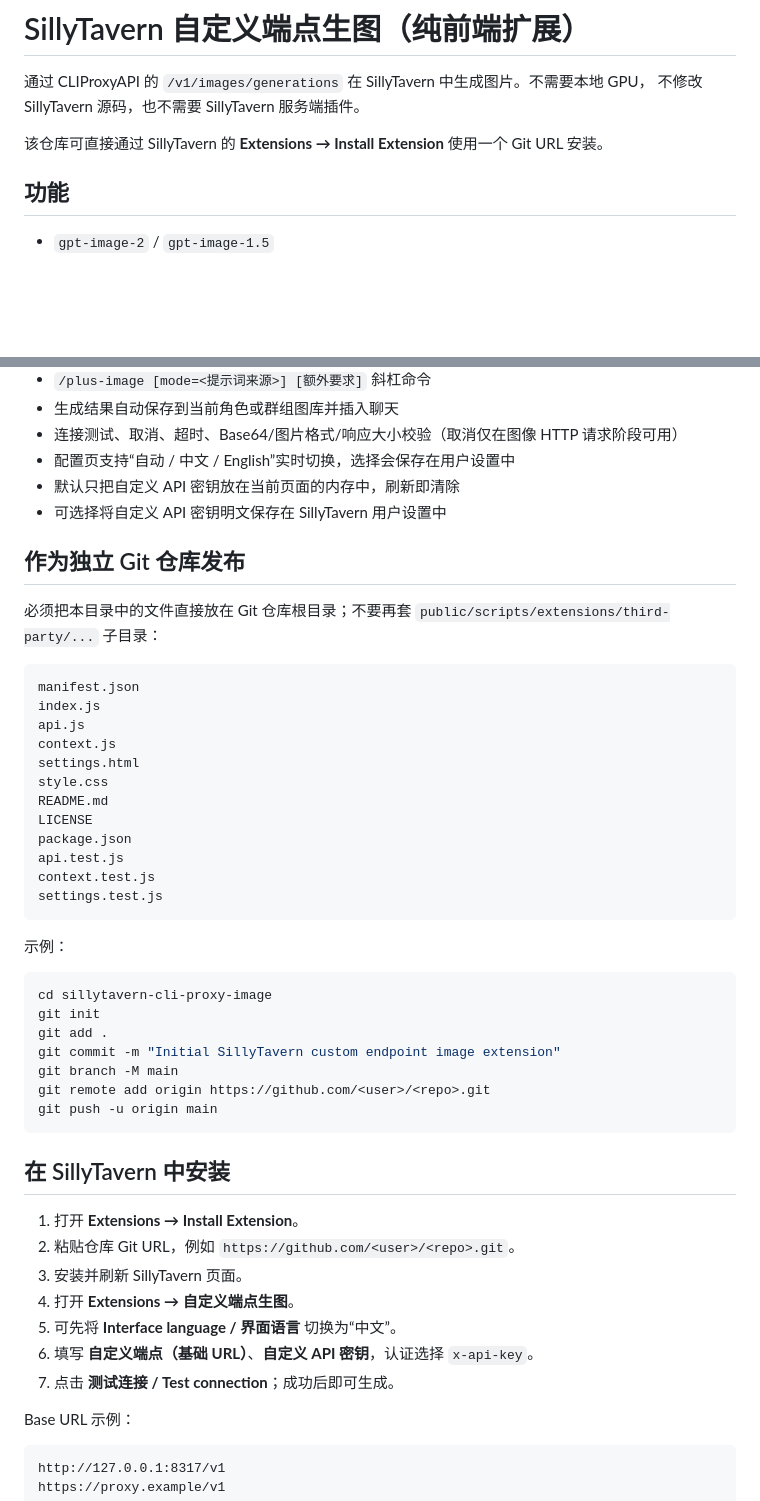
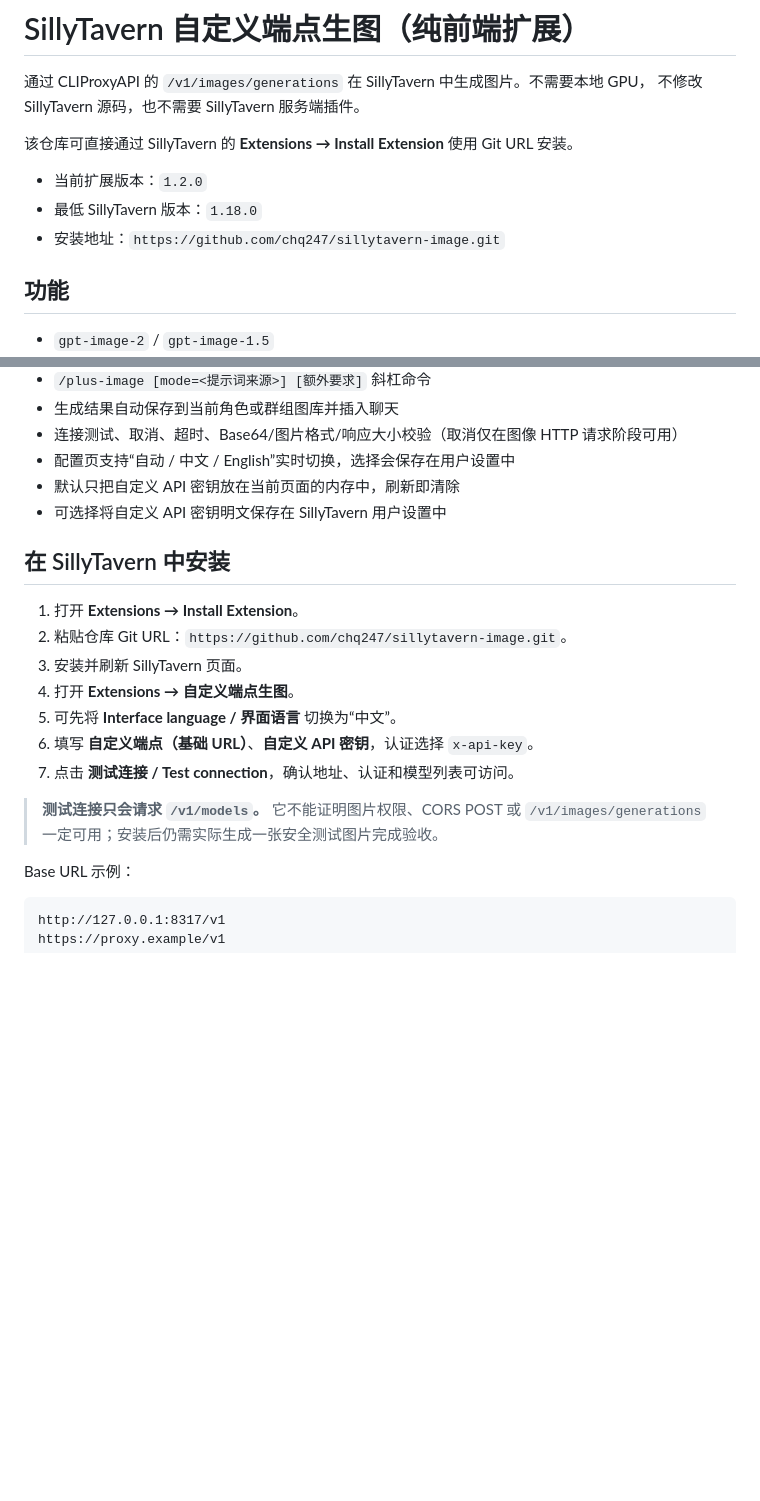
Before and after one commit to chq247/sillytavern-image, a Markdown page: README.md, 2 parts joined by grey strips. Rendered like a GitHub page; blank space fills up the shorter version.

````diff
--- a/README.md
+++ b/README.md
@@ -3,7 +3,11 @@
 通过 CLIProxyAPI 的 `/v1/images/generations` 在 SillyTavern 中生成图片。不需要本地 GPU，
 不修改 SillyTavern 源码，也不需要 SillyTavern 服务端插件。
 
-该仓库可直接通过 SillyTavern 的 **Extensions → Install Extension** 使用一个 Git URL 安装。
+该仓库可直接通过 SillyTavern 的 **Extensions → Install Extension** 使用 Git URL 安装。
+
+- 当前扩展版本：`1.2.0`
+- 最低 SillyTavern 版本：`1.18.0`
+- 安装地址：`https://github.com/chq247/sillytavern-image.git`
 
 ## 功能
 
@@ -18,47 +22,18 @@
 - 默认只把自定义 API 密钥放在当前页面的内存中，刷新即清除
 - 可选择将自定义 API 密钥明文保存在 SillyTavern 用户设置中
 
-## 作为独立 Git 仓库发布
-
-必须把本目录中的文件直接放在 Git 仓库根目录；不要再套
-`public/scripts/extensions/third-party/...` 子目录：
-
-```text
-manifest.json
-index.js
-api.js
-context.js
-settings.html
-style.css
-README.md
-LICENSE
-package.json
-api.test.js
-context.test.js
-settings.test.js
-```
-
-示例：
-
-```sh
-cd sillytavern-cli-proxy-image
-git init
-git add .
-git commit -m "Initial SillyTavern custom endpoint image extension"
-git branch -M main
-git remote add origin https://github.com/<user>/<repo>.git
-git push -u origin main
-```
-
 ## 在 SillyTavern 中安装
 
 1. 打开 **Extensions → Install Extension**。
-2. 粘贴仓库 Git URL，例如 `https://github.com/<user>/<repo>.git`。
+2. 粘贴仓库 Git URL：`https://github.com/chq247/sillytavern-image.git`。
 3. 安装并刷新 SillyTavern 页面。
 4. 打开 **Extensions → 自定义端点生图**。
 5. 可先将 **Interface language / 界面语言** 切换为“中文”。
 6. 填写 **自定义端点（基础 URL）**、**自定义 API 密钥**，认证选择 `x-api-key`。
-7. 点击 **测试连接 / Test connection**；成功后即可生成。
+7. 点击 **测试连接 / Test connection**，确认地址、认证和模型列表可访问。
+
+> **测试连接只会请求 `/v1/models`。** 它不能证明图片权限、CORS POST 或
+> `/v1/images/generations` 一定可用；安装后仍需实际生成一张安全测试图片完成验收。
 
 Base URL 示例：
 
````
Also changed, not shown: other parts of README.md (+118 -16 lines).
